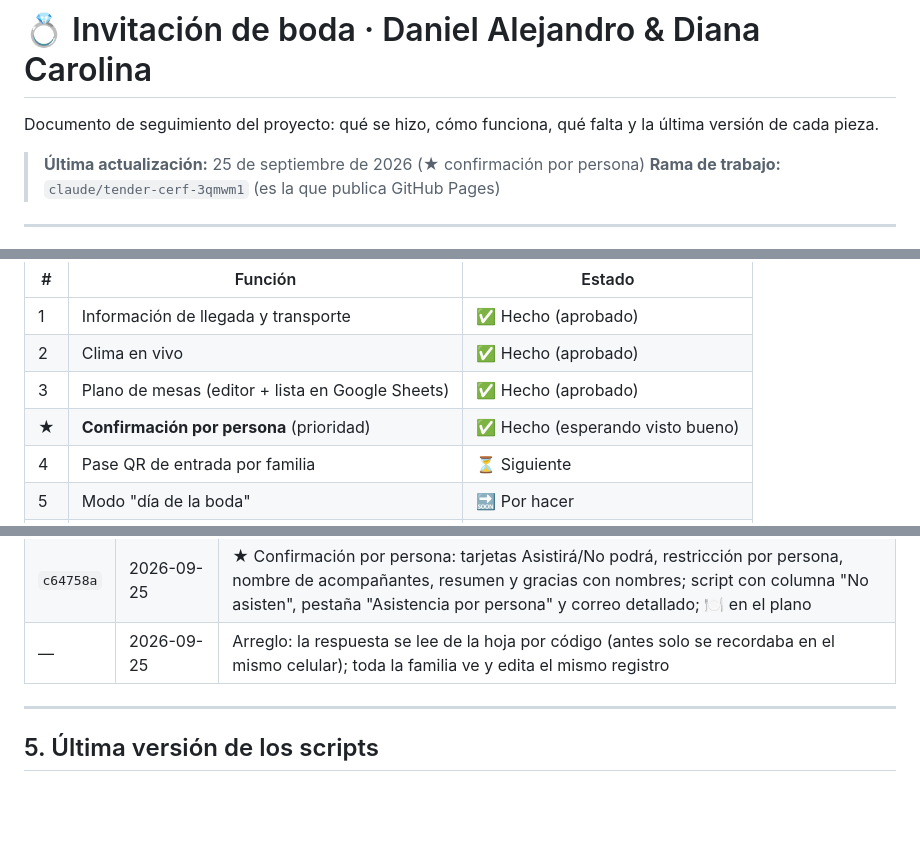
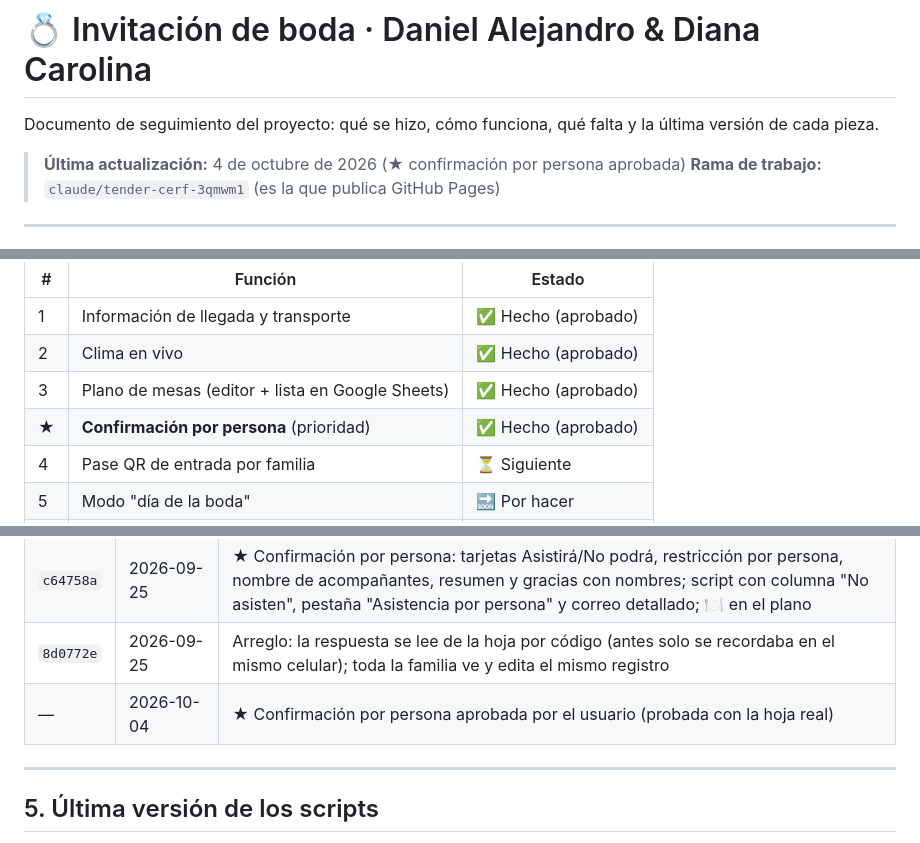
Before and after one commit to danieltijo94/boda-daniel-y-diana, a Markdown page: CLAUDE_BODA_INVITACION.md, 3 parts joined by grey strips. GitHub-like rendering; blank space fills up the shorter version.

Commit message:
Confirmación por persona aprobada en el documento de seguimiento
Co-Authored-By: Claude Opus 5.5 <noreply@anthropic.com>
Claude-Session: https://claude.ai/code/session_01KACXDD2iNXDECXjT2RV1M4

```diff
--- a/CLAUDE_BODA_INVITACION.md
+++ b/CLAUDE_BODA_INVITACION.md
@@ -2,7 +2,7 @@
 
 Documento de seguimiento del proyecto: qué se hizo, cómo funciona, qué falta y la última versión de cada pieza.
 
-> **Última actualización:** 25 de septiembre de 2026 (★ confirmación por persona)
+> **Última actualización:** 4 de octubre de 2026 (★ confirmación por persona aprobada)
 > **Rama de trabajo:** `claude/tender-cerf-3qmwm1` (es la que publica GitHub Pages)
 
 ---
@@ -181,7 +181,7 @@ la boda", porque ambos muestran la mesa de cada familia.
 | 1 | Información de llegada y transporte | ✅ Hecho (aprobado) |
 | 2 | Clima en vivo | ✅ Hecho (aprobado) |
 | 3 | Plano de mesas (editor + lista en Google Sheets) | ✅ Hecho (aprobado) |
-| ★ | **Confirmación por persona** (prioridad) | ✅ Hecho (esperando visto bueno) |
+| ★ | **Confirmación por persona** (prioridad) | ✅ Hecho (aprobado) |
 | 4 | Pase QR de entrada por familia | ⏳ Siguiente |
 | 5 | Modo "día de la boda" | 🔜 Por hacer |
 | 6 | Página de agradecimiento | 🔜 Por hacer |
@@ -314,7 +314,8 @@ la boda", porque ambos muestran la mesa de cada familia.
 | `16ecebd` | 2026-09-24 | Documento de seguimiento: nombre de la pestaña Lista de Invitados |
 | `f90ca73` | 2026-09-24 | Punto 3 aprobado; nueva prioridad ★ (confirmación por persona) en el plan |
 | `c64758a` | 2026-09-25 | ★ Confirmación por persona: tarjetas Asistirá/No podrá, restricción por persona, nombre de acompañantes, resumen y gracias con nombres; script con columna "No asisten", pestaña "Asistencia por persona" y correo detallado; 🍽 en el plano |
-| — | 2026-09-25 | Arreglo: la respuesta se lee de la hoja por código (antes solo se recordaba en el mismo celular); toda la familia ve y edita el mismo registro |
+| `8d0772e` | 2026-09-25 | Arreglo: la respuesta se lee de la hoja por código (antes solo se recordaba en el mismo celular); toda la familia ve y edita el mismo registro |
+| — | 2026-10-04 | ★ Confirmación por persona aprobada por el usuario (probada con la hoja real) |
 
 ---
 
```
